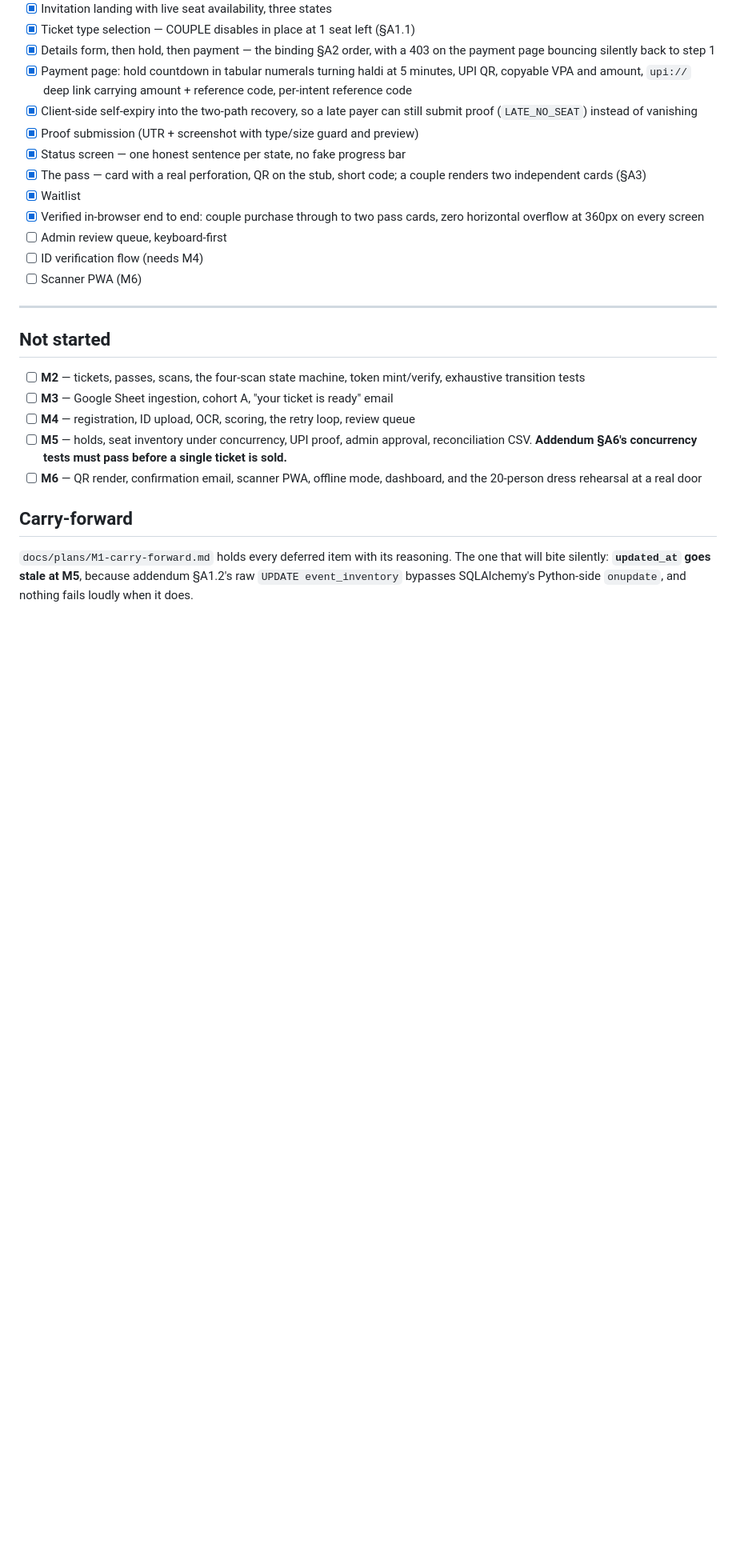
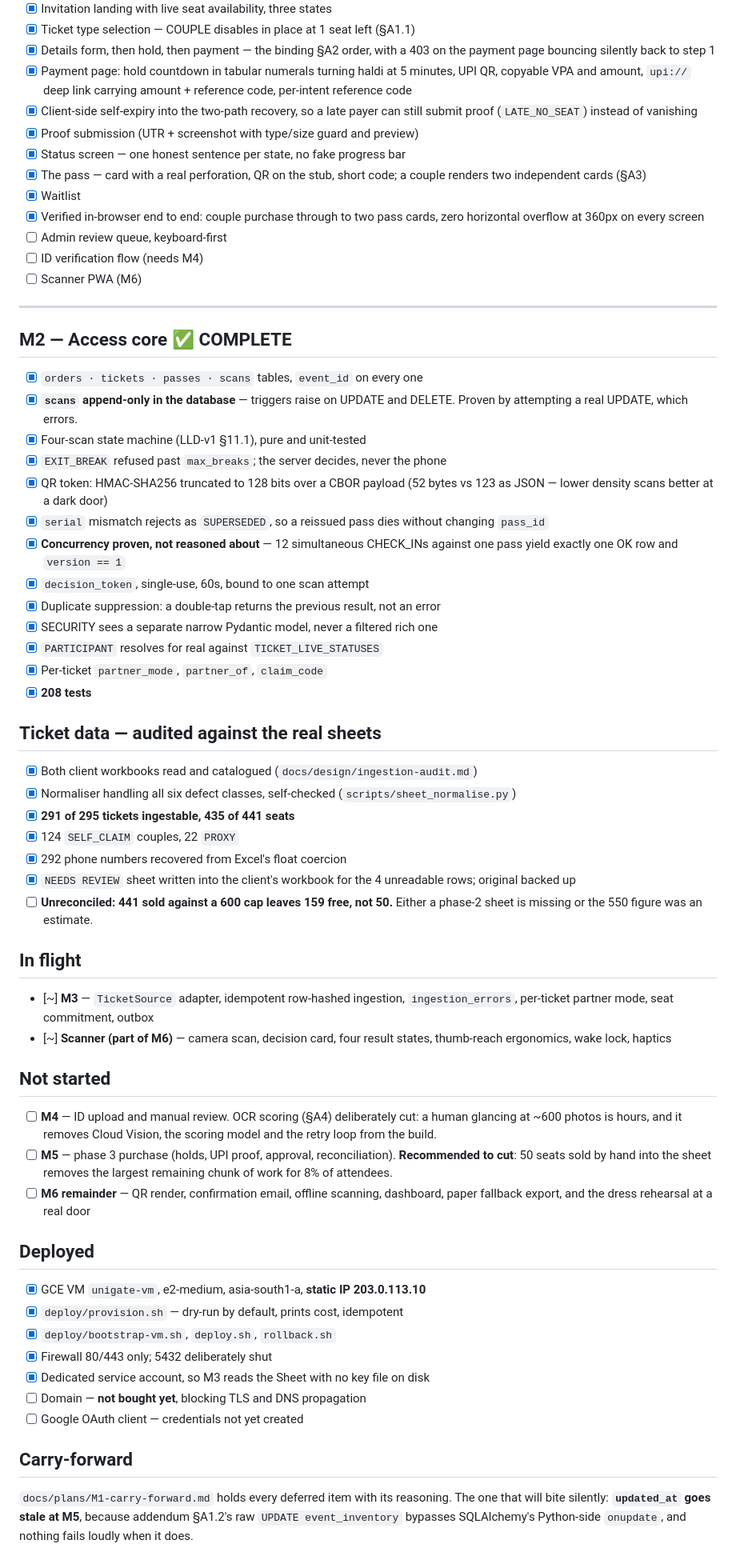
Before and after one commit to p4ralyn/fake-sangeet, a Markdown page: docs/SHIPPED.md, the part around one of its changes. Shown at 80% size. GitHub-like rendering; blank space fills up the shorter version.

Commit message:
docs: checkpoint through M2 and the sheet audit

```diff
--- a/docs/SHIPPED.md
+++ b/docs/SHIPPED.md
@@ -120,17 +120,66 @@ API contract: `docs/design/frontend-api-contract.md`
 
 ---
 
+## M2 — Access core ✅ COMPLETE
+
+- [x] `orders · tickets · passes · scans` tables, `event_id` on every one
+- [x] **`scans` append-only in the database** — triggers raise on UPDATE and
+      DELETE. Proven by attempting a real UPDATE, which errors.
+- [x] Four-scan state machine (LLD-v1 §11.1), pure and unit-tested
+- [x] `EXIT_BREAK` refused past `max_breaks`; the server decides, never the phone
+- [x] QR token: HMAC-SHA256 truncated to 128 bits over a CBOR payload
+      (52 bytes vs 123 as JSON — lower density scans better at a dark door)
+- [x] `serial` mismatch rejects as `SUPERSEDED`, so a reissued pass dies
+      without changing `pass_id`
+- [x] **Concurrency proven, not reasoned about** — 12 simultaneous CHECK_INs
+      against one pass yield exactly one OK row and `version == 1`
+- [x] `decision_token`, single-use, 60s, bound to one scan attempt
+- [x] Duplicate suppression: a double-tap returns the previous result, not an error
+- [x] SECURITY sees a separate narrow Pydantic model, never a filtered rich one
+- [x] `PARTICIPANT` resolves for real against `TICKET_LIVE_STATUSES`
+- [x] Per-ticket `partner_mode`, `partner_of`, `claim_code`
+- [x] **208 tests**
+
+## Ticket data — audited against the real sheets
+
+- [x] Both client workbooks read and catalogued (`docs/design/ingestion-audit.md`)
+- [x] Normaliser handling all six defect classes, self-checked
+      (`scripts/sheet_normalise.py`)
+- [x] **291 of 295 tickets ingestable, 435 of 441 seats**
+- [x] 124 `SELF_CLAIM` couples, 22 `PROXY`
+- [x] 292 phone numbers recovered from Excel's float coercion
+- [x] `NEEDS REVIEW` sheet written into the client's workbook for the 4
+      unreadable rows; original backed up
+- [ ] **Unreconciled: 441 sold against a 600 cap leaves 159 free, not 50.**
+      Either a phase-2 sheet is missing or the 550 figure was an estimate.
+
+## In flight
+
+- [~] **M3** — `TicketSource` adapter, idempotent row-hashed ingestion,
+      `ingestion_errors`, per-ticket partner mode, seat commitment, outbox
+- [~] **Scanner (part of M6)** — camera scan, decision card, four result
+      states, thumb-reach ergonomics, wake lock, haptics
+
 ## Not started
 
-- [ ] **M2** — tickets, passes, scans, the four-scan state machine, token
-      mint/verify, exhaustive transition tests
-- [ ] **M3** — Google Sheet ingestion, cohort A, "your ticket is ready" email
-- [ ] **M4** — registration, ID upload, OCR, scoring, the retry loop, review queue
-- [ ] **M5** — holds, seat inventory under concurrency, UPI proof, admin
-      approval, reconciliation CSV. **Addendum §A6's concurrency tests must pass
-      before a single ticket is sold.**
-- [ ] **M6** — QR render, confirmation email, scanner PWA, offline mode,
-      dashboard, and the 20-person dress rehearsal at a real door
+- [ ] **M4** — ID upload and manual review. OCR scoring (§A4) deliberately cut:
+      a human glancing at ~600 photos is hours, and it removes Cloud Vision,
+      the scoring model and the retry loop from the build.
+- [ ] **M5** — phase 3 purchase (holds, UPI proof, approval, reconciliation).
+      **Recommended to cut**: 50 seats sold by hand into the sheet removes the
+      largest remaining chunk of work for 8% of attendees.
+- [ ] **M6 remainder** — QR render, confirmation email, offline scanning,
+      dashboard, paper fallback export, and the dress rehearsal at a real door
+
+## Deployed
+
+- [x] GCE VM `unigate-vm`, e2-medium, asia-south1-a, **static IP 203.0.113.10**
+- [x] `deploy/provision.sh` — dry-run by default, prints cost, idempotent
+- [x] `deploy/bootstrap-vm.sh`, `deploy.sh`, `rollback.sh`
+- [x] Firewall 80/443 only; 5432 deliberately shut
+- [x] Dedicated service account, so M3 reads the Sheet with no key file on disk
+- [ ] Domain — **not bought yet**, blocking TLS and DNS propagation
+- [ ] Google OAuth client — credentials not yet created
 
 ## Carry-forward
 
```
Also changed, not shown: other parts of docs/SHIPPED.md (+1 -1 lines).
